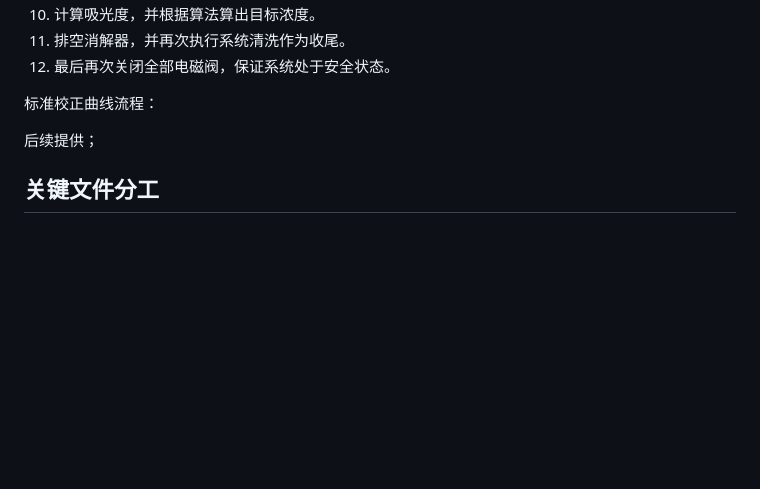
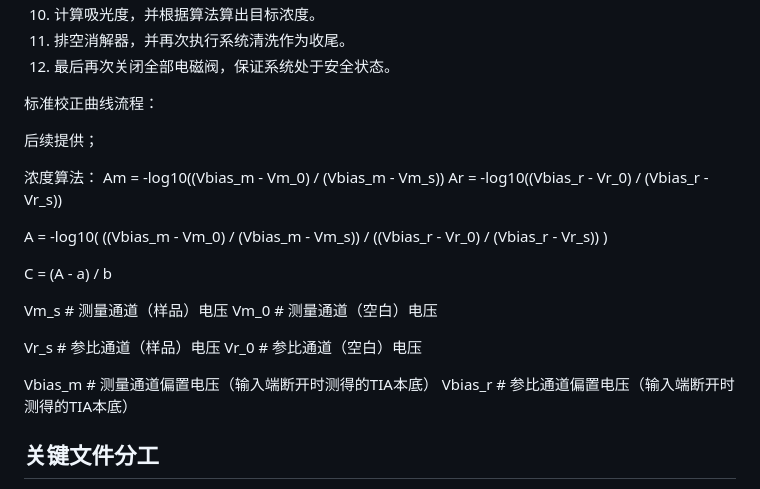
Before and after one commit to xxxsg/Linux_Rk3568, a Markdown page: WaterAnaly/controller/Agent.md, the part around the change. Drawn GitHub-style; blank space fills up the shorter version.

Commit message:
Add concentration algorithms to Agent.md
Added concentration calculation algorithms and parameters to Agent.md.

```diff
--- a/WaterAnaly/controller/Agent.md
+++ b/WaterAnaly/controller/Agent.md
@@ -43,6 +43,26 @@
 
 后续提供；
 
+浓度算法：
+Am = -log10((Vbias_m - Vm_0) / (Vbias_m - Vm_s))
+Ar = -log10((Vbias_r - Vr_0) / (Vbias_r - Vr_s))
+
+A = -log10(
+    ((Vbias_m - Vm_0) / (Vbias_m - Vm_s)) /
+    ((Vbias_r - Vr_0) / (Vbias_r - Vr_s))
+)
+
+C = (A - a) / b
+
+Vm_s    # 测量通道（样品）电压
+Vm_0    # 测量通道（空白）电压
+
+Vr_s    # 参比通道（样品）电压
+Vr_0    # 参比通道（空白）电压
+
+Vbias_m # 测量通道偏置电压（输入端断开时测得的TIA本底）
+Vbias_r # 参比通道偏置电压（输入端断开时测得的TIA本底）
+
 ## 关键文件分工
 
 - `src/main.py`
```
